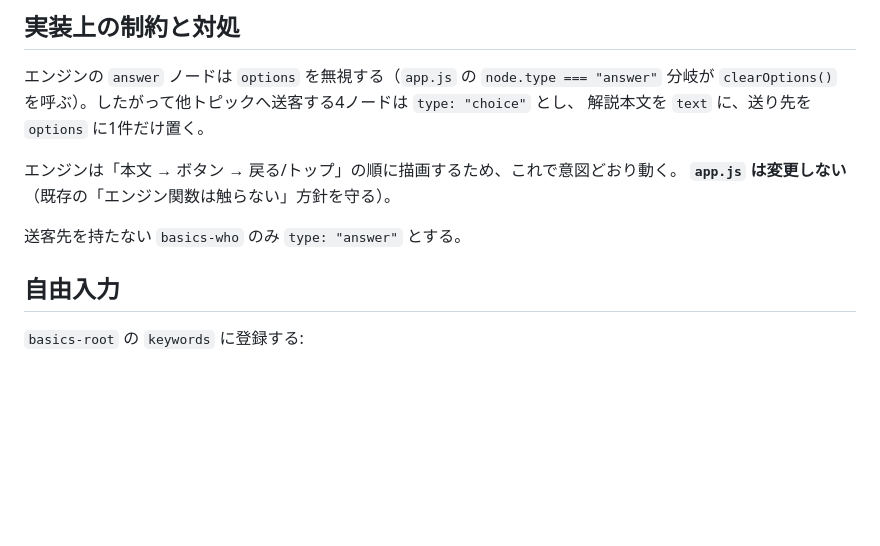
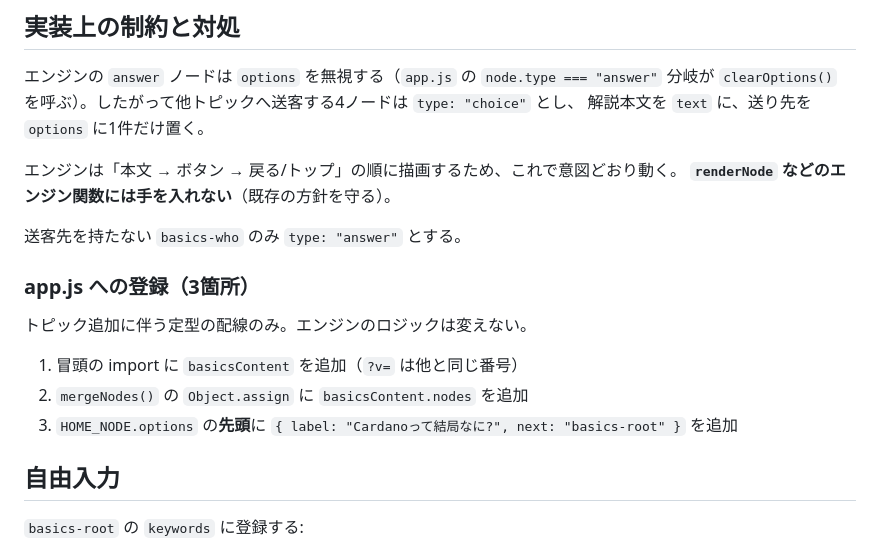
Before and after one commit to HFOT/cardano-qa-bot, a Markdown page: _docs/specs/2026-09-06-cardano-basics-design.md, the part around the change. Drawn GitHub-style; blank space fills up the shorter version.

Commit message:
Spec: say which parts of app.js the topic actually touches
The spec claimed app.js would not be changed, then required a new
topic to appear in the home menu — which it cannot do without an
import, a mergeNodes entry and a menu option. The rule being followed
is narrower than the sentence said: the engine functions stay untouched,
the wiring does not.

Co-Authored-By: Claude Opus 5 <noreply@anthropic.com>

```diff
--- a/_docs/specs/2026-09-06-cardano-basics-design.md
+++ b/_docs/specs/2026-09-06-cardano-basics-design.md
@@ -53,9 +53,18 @@ basics-root  「Cardanoって結局なに?」
 解説本文を `text` に、送り先を `options` に1件だけ置く。
 
 エンジンは「本文 → ボタン → 戻る/トップ」の順に描画するため、これで意図どおり動く。
-**`app.js` は変更しない**（既存の「エンジン関数は触らない」方針を守る）。
+**`renderNode` などのエンジン関数には手を入れない**（既存の方針を守る）。
 
 送客先を持たない `basics-who` のみ `type: "answer"` とする。
+
+### app.js への登録（3箇所）
+
+トピック追加に伴う定型の配線のみ。エンジンのロジックは変えない。
+
+1. 冒頭の import に `basicsContent` を追加（`?v=` は他と同じ番号）
+2. `mergeNodes()` の `Object.assign` に `basicsContent.nodes` を追加
+3. `HOME_NODE.options` の**先頭**に
+   `{ label: "Cardanoって結局なに?", next: "basics-root" }` を追加
 
 ## 自由入力
 
```
